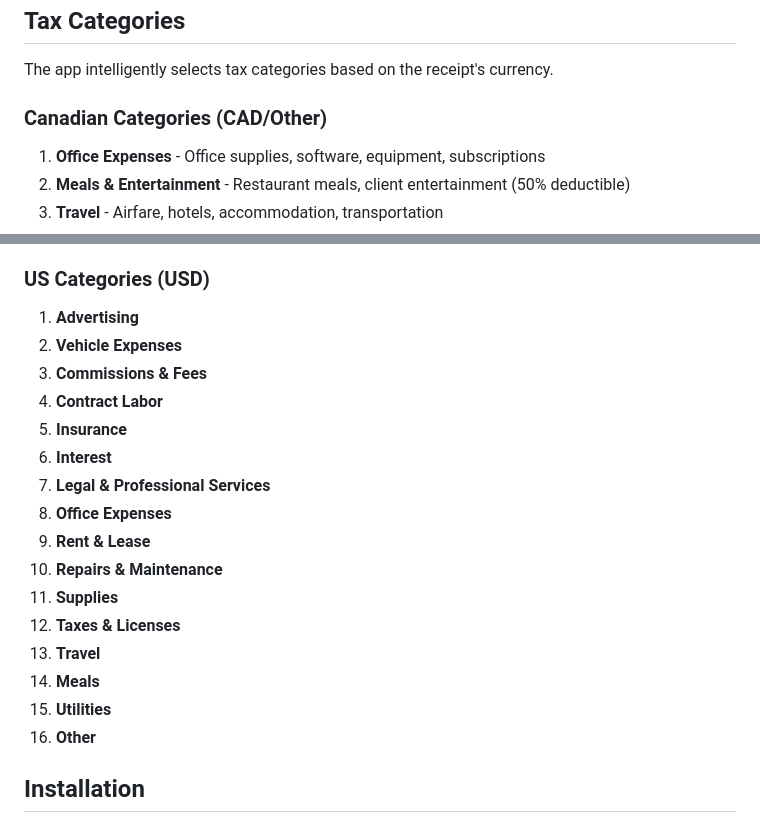
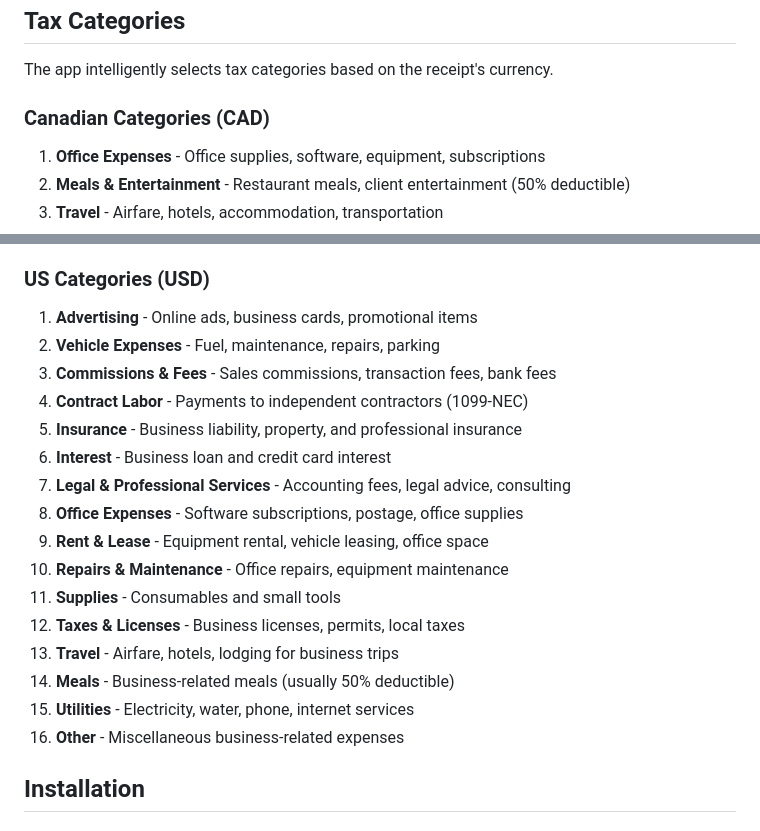
Before and after one commit to Ic3burG/ReceiptSorter, a Markdown page: README.md, 2 parts joined by grey strips. Drawn GitHub-style.

Commit message:
Update tax category descriptions and roadmap for future currencies

```diff
--- a/README.md
+++ b/README.md
@@ -21,7 +21,7 @@ A native macOS application that automatically processes PDF receipts, extracts f
 
 The app intelligently selects tax categories based on the receipt's currency.
 
-### Canadian Categories (CAD/Other)
+### Canadian Categories (CAD)
 1. **Office Expenses** - Office supplies, software, equipment, subscriptions
 2. **Meals & Entertainment** - Restaurant meals, client entertainment (50% deductible)
 3. **Travel** - Airfare, hotels, accommodation, transportation
@@ -34,22 +34,22 @@ The app intelligently selects tax categories based on the receipt's currency.
 10. **Other** - Miscellaneous expenses
 
 ### US Categories (USD)
-1. **Advertising**
-2. **Vehicle Expenses**
-3. **Commissions & Fees**
-4. **Contract Labor**
-5. **Insurance**
-6. **Interest**
-7. **Legal & Professional Services**
-8. **Office Expenses**
-9. **Rent & Lease**
-10. **Repairs & Maintenance**
-11. **Supplies**
-12. **Taxes & Licenses**
-13. **Travel**
-14. **Meals**
-15. **Utilities**
-16. **Other**
+1. **Advertising** - Online ads, business cards, promotional items
+2. **Vehicle Expenses** - Fuel, maintenance, repairs, parking
+3. **Commissions & Fees** - Sales commissions, transaction fees, bank fees
+4. **Contract Labor** - Payments to independent contractors (1099-NEC)
+5. **Insurance** - Business liability, property, and professional insurance
+6. **Interest** - Business loan and credit card interest
+7. **Legal & Professional Services** - Accounting fees, legal advice, consulting
+8. **Office Expenses** - Software subscriptions, postage, office supplies
+9. **Rent & Lease** - Equipment rental, vehicle leasing, office space
+10. **Repairs & Maintenance** - Office repairs, equipment maintenance
+11. **Supplies** - Consumables and small tools
+12. **Taxes & Licenses** - Business licenses, permits, local taxes
+13. **Travel** - Airfare, hotels, lodging for business trips
+14. **Meals** - Business-related meals (usually 50% deductible)
+15. **Utilities** - Electricity, water, phone, internet services
+16. **Other** - Miscellaneous business-related expenses
 
 ## Installation
 
```
Also changed, not shown: ROADMAP.md (+1 -0 lines).
